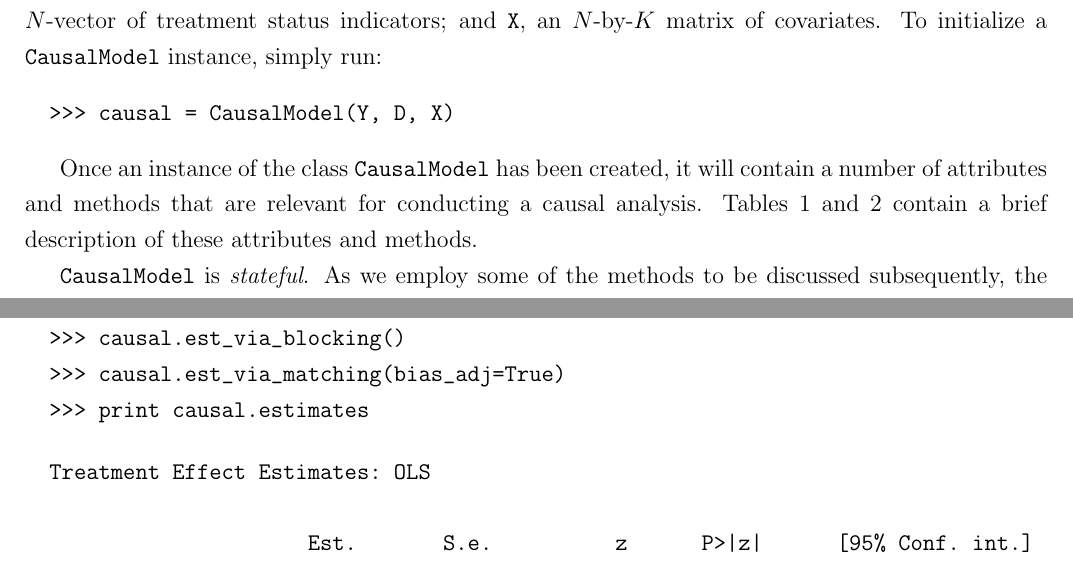
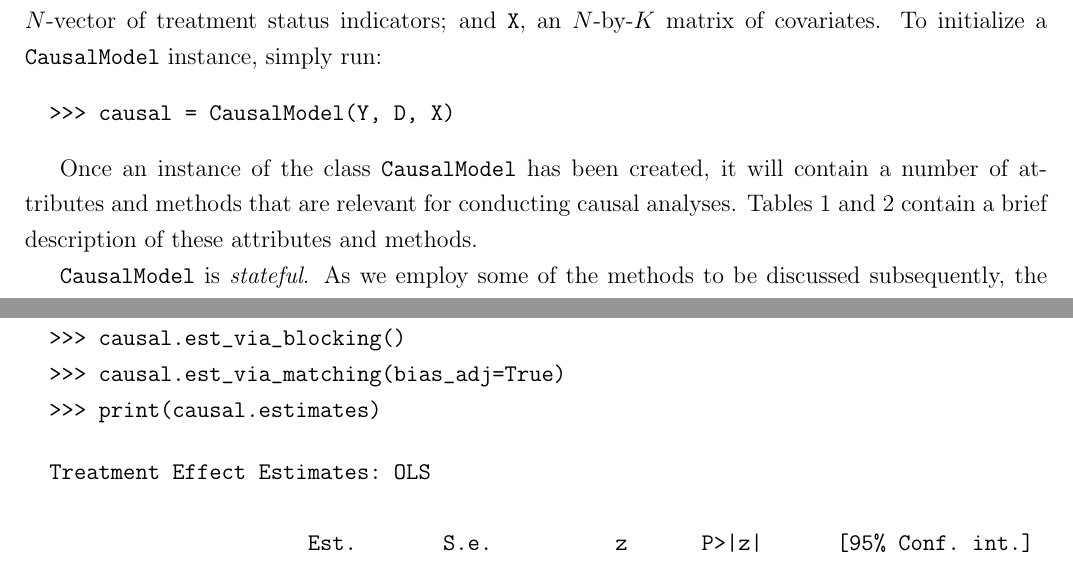
Before and after one commit to laurencium/Causalinference, a LaTeX document (docs/tex/vignette.tex): two parts of pages 2 and 8 of 10, joined at a grey line, cut so that both start at the same text. Compiled offline with pdfLaTeX.

Commit message:
minor change to vignette doc

```diff
--- a/docs/tex/vignette.tex
+++ b/docs/tex/vignette.tex
@@ -104,7 +104,7 @@ The main object of interest in \textit{Causalinference} is the class \texttt{Cau
   >>> causal = CausalModel(Y, D, X)
 \end{verbatim}
 
-Once an instance of the class \texttt{CausalModel} has been created, it will contain a number of attributes and methods that are relevant for conducting a causal analysis. Tables \ref{tab.a} and \ref{tab.b} contain a brief description of these attributes and methods.
+Once an instance of the class \texttt{CausalModel} has been created, it will contain a number of attributes and methods that are relevant for conducting causal analyses. Tables \ref{tab.a} and \ref{tab.b} contain a brief description of these attributes and methods.
 
 \texttt{CausalModel} is \textit{stateful}. As we employ some of the methods to be discussed subsequently, the instance \texttt{causal} will mutate, with new data being added or existing data being modified or dropped. Running
 \begin{verbatim}
```
Also changed, not shown: docs/tex/vignette.pdf, docs/tex/vignette.tex (12 more changed lines).
